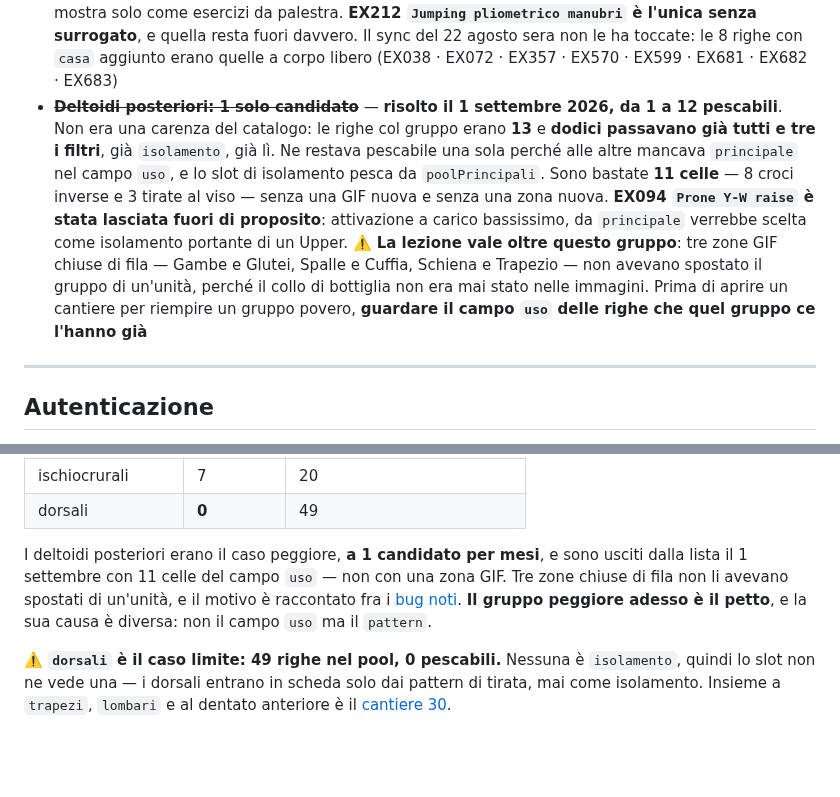
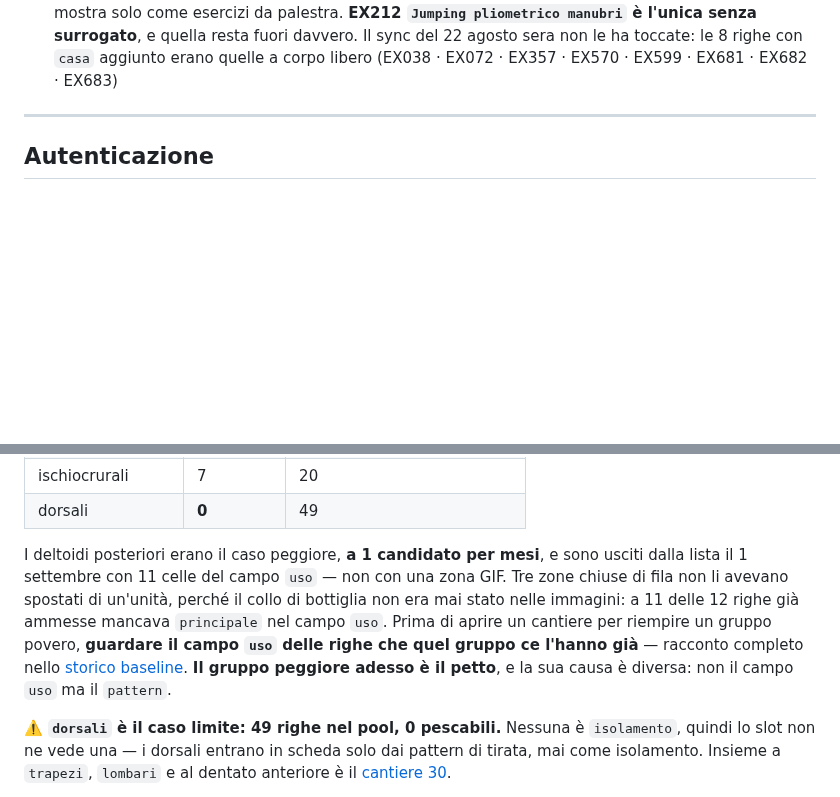
Before and after one commit to IgnazioF321621/benessere-forma, a Markdown page: CLAUDE.md, 2 parts joined by grey strips. GitHub-like rendering; blank space fills up the shorter version.

Commit message:
docs(claude): tolta la voce risolta dei deltoidi posteriori dai bug noti
La regola in coda («guardare il campo uso prima di aprire un cantiere per
un gruppo povero») passa nella sezione Coach generatore, che rimandava alla
voce: il rimando ora punta allo storico baseline in CANTIERI.md.

Righe: CLAUDE.md +1 -3

Co-Authored-By: Claude Opus 5 <noreply@anthropic.com>

```diff
--- a/CLAUDE.md
+++ b/CLAUDE.md
@@ -100,8 +100,6 @@ Worker: account `ignazio-f` (account_id `2186a57344e459853657cea6213a2c74`). Sec
 - **5 candidati core senza GIF** — EX023 Pallof press · EX032 Hollow hold · EX036 Bird dog · EX046 Stir the pot · EX109 Plank shoulder taps. Per Bird dog la GIF esiste in biblioteca: manca solo il `gif_slug`
 - **`cavigliere` e `cavigliera`: nessuna delle due esiste a catalogo** (misurato 21 agosto). L'app avvisa che `cavigliere` non apre nessun esercizio, e l'alias `GEAR_ALIASES` lo manda su `cavigliera` — che ha **0 occorrenze** in `attrezzo` e **0** in `surrogato_attrezzo`, esattamente come `cavigliere`. Non è un doppione da unificare: sono **due termini morti**, e la pillola dell'onboarding non può aprire niente in nessuno dei due modi → [L2](docs/LEZIONI.md#l2--un-alias-può-puntare-a-una-parola-che-non-esiste). Le 130 righe che contengono "cavigli" lo hanno nella prosa (`zone_rischio`, `setup`, `esecuzione`) e parlano della **caviglia**, non dell'attrezzo
 - **11 righe a manubri con `luogo = palestra` che a casa si fanno**, residuo aperto rimisurato il 22 agosto sera: EX002 · EX071 · EX099 · EX212 · EX317 · EX354 · EX358 · EX368 · EX375 · EX392 · EX393. Dieci hanno il surrogato ed entrano dal bypass, quindi il `luogo` impreciso non le blocca — le mostra solo come esercizi da palestra. **EX212 `Jumping pliometrico manubri` è l'unica senza surrogato**, e quella resta fuori davvero. Il sync del 22 agosto sera non le ha toccate: le 8 righe con `casa` aggiunto erano quelle a corpo libero (EX038 · EX072 · EX357 · EX570 · EX599 · EX681 · EX682 · EX683)
-- ~~**Deltoidi posteriori: 1 solo candidato**~~ — **risolto il 1 settembre 2026, da 1 a 12 pescabili**. Non era una carenza del catalogo: le righe col gruppo erano **13** e **dodici passavano già tutti e tre i filtri**, già `isolamento`, già lì. Ne restava pescabile una sola perché alle altre mancava `principale` nel campo `uso`, e lo slot di isolamento pesca da `poolPrincipali`. Sono bastate **11 celle** — 8 croci inverse e 3 tirate al viso — senza una GIF nuova e senza una zona nuova. **EX094 `Prone Y-W raise` è stata lasciata fuori di proposito**: attivazione a carico bassissimo, da `principale` verrebbe scelta come isolamento portante di un Upper.
-  ⚠️ **La lezione vale oltre questo gruppo**: tre zone GIF chiuse di fila — Gambe e Glutei, Spalle e Cuffia, Schiena e Trapezio — non avevano spostato il gruppo di un'unità, perché il collo di bottiglia non era mai stato nelle immagini. Prima di aprire un cantiere per riempire un gruppo povero, **guardare il campo `uso` delle righe che quel gruppo ce l'hanno già**
 
 ---
 
@@ -689,7 +687,7 @@ Il profilo lo legge dal vivo da `profiles` — anche il livello, che sta dentro
 | ischiocrurali | 7 | 20 |
 | dorsali | **0** | 49 |
 
-I deltoidi posteriori erano il caso peggiore, **a 1 candidato per mesi**, e sono usciti dalla lista il 1 settembre con 11 celle del campo `uso` — non con una zona GIF. Tre zone chiuse di fila non li avevano spostati di un'unità, e il motivo è raccontato fra i [bug noti](#bug-noti-aperti). **Il gruppo peggiore adesso è il petto**, e la sua causa è diversa: non il campo `uso` ma il `pattern`.
+I deltoidi posteriori erano il caso peggiore, **a 1 candidato per mesi**, e sono usciti dalla lista il 1 settembre con 11 celle del campo `uso` — non con una zona GIF. Tre zone chiuse di fila non li avevano spostati di un'unità, perché il collo di bottiglia non era mai stato nelle immagini: a 11 delle 12 righe già ammesse mancava `principale` nel campo `uso`. Prima di aprire un cantiere per riempire un gruppo povero, **guardare il campo `uso` delle righe che quel gruppo ce l'hanno già** — racconto completo nello [storico baseline](docs/CANTIERI.md#storico-baseline-pool). **Il gruppo peggiore adesso è il petto**, e la sua causa è diversa: non il campo `uso` ma il `pattern`.
 
 ⚠️ **`dorsali` è il caso limite: 49 righe nel pool, 0 pescabili.** Nessuna è `isolamento`, quindi lo slot non ne vede una — i dorsali entrano in scheda solo dai pattern di tirata, mai come isolamento. Insieme a `trapezi`, `lombari` e al dentato anteriore è il [cantiere 30](docs/CANTIERI.md#30-i-gruppi-muscolari-che-il-generatore-sa-chiedere).
 
```
